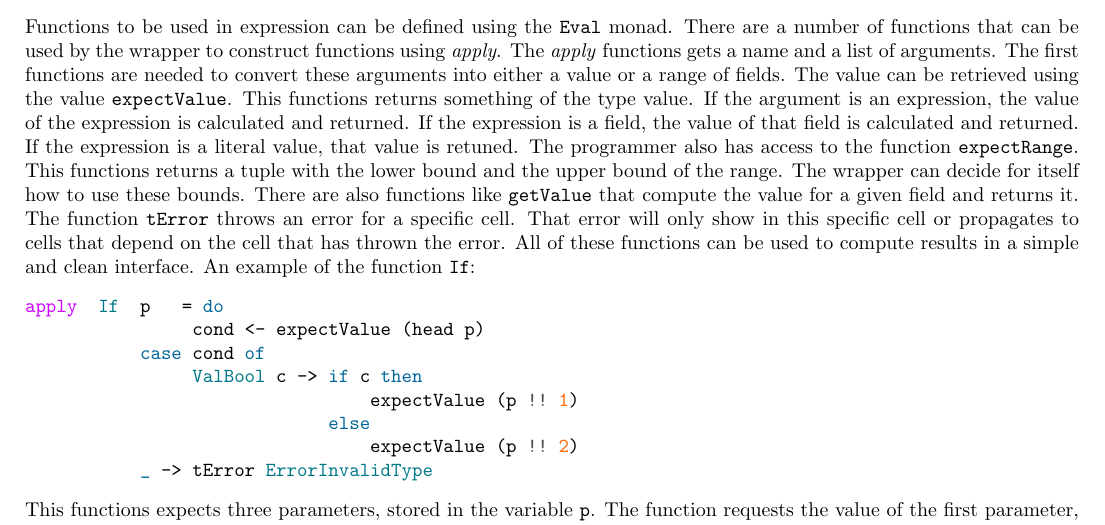
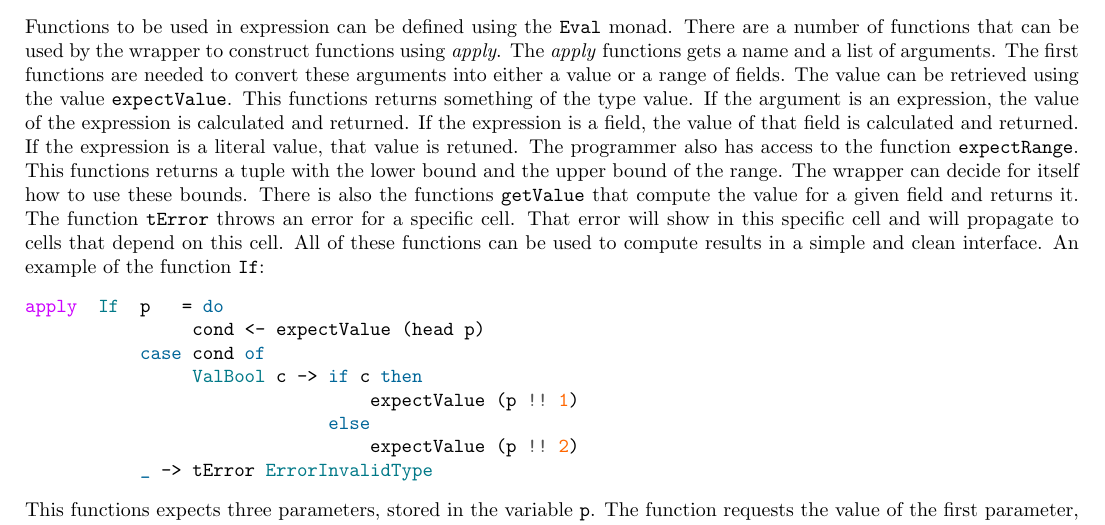
Before and after one commit to jorisburgers/Hackcell, a LaTeX document (FinalReport/FinalReport.tex): part of page 2 of 4, cut so that both start at the same text. Compiled offline with pdfLaTeX.

Commit message:
Made some textual changes

```diff
--- a/FinalReport/FinalReport.tex
+++ b/FinalReport/FinalReport.tex
@@ -48,7 +48,7 @@
 	We store a list of dependant fields in \texttt{FieldResult}. Every time that we evaluate an expression of field $x$ that depends on some field $y$, we add the $x$ to the dependants list of $y$. This gives a dependency graph which we use when a field changes. When the value of field $y$ is modified, the value of $x$ is invalidated, that is, the memoized value is removed. The dependants are recursively invalidated. Their values are not immediately re-evaluated, but are only evaluated when needed.
 
 	\subsection{Monadic interface for function definitions}
-	Functions to be used in expression can be defined using the \texttt{Eval} monad. There are a number of functions that can be used by the wrapper to construct functions using \textit{apply}. The \textit{apply} functions gets a name and a list of arguments. The first functions are needed to convert these arguments into either a value or a range of fields. The value can be retrieved using the value \texttt{expectValue}. This functions returns something of the type value. If the argument is an expression, the value of the expression is calculated and returned. If the expression is a field, the value of that field is calculated and returned. If the expression is a literal value, that value is retuned. The programmer also has access to the function \texttt{expectRange}. This functions returns a tuple with the lower bound and the upper bound of the range. The wrapper can decide for itself how to use these bounds. There are also functions like \texttt{getValue} that compute the value for a given field and returns it. The function \texttt{tError} throws an error for a specific cell. That error will only show in this specific cell or propagates to cells that depend on the cell that has thrown the error. All of these functions can be used to compute results in a simple and clean interface. An example of the function \texttt{If}:
+	Functions to be used in expression can be defined using the \texttt{Eval} monad. There are a number of functions that can be used by the wrapper to construct functions using \textit{apply}. The \textit{apply} functions gets a name and a list of arguments. The first functions are needed to convert these arguments into either a value or a range of fields. The value can be retrieved using the value \texttt{expectValue}. This functions returns something of the type value. If the argument is an expression, the value of the expression is calculated and returned. If the expression is a field, the value of that field is calculated and returned. If the expression is a literal value, that value is retuned. The programmer also has access to the function \texttt{expectRange}. This functions returns a tuple with the lower bound and the upper bound of the range. The wrapper can decide for itself how to use these bounds. There is also the functions \texttt{getValue} that compute the value for a given field and returns it. The function \texttt{tError} throws an error for a specific cell. That error will show in this specific cell and will propagate to cells that depend on this cell. All of these functions can be used to compute results in a simple and clean interface. An example of the function \texttt{If}:
 \begin{minted}{haskell}
 apply  If  p   = do
 		cond <- expectValue (head p)
```
